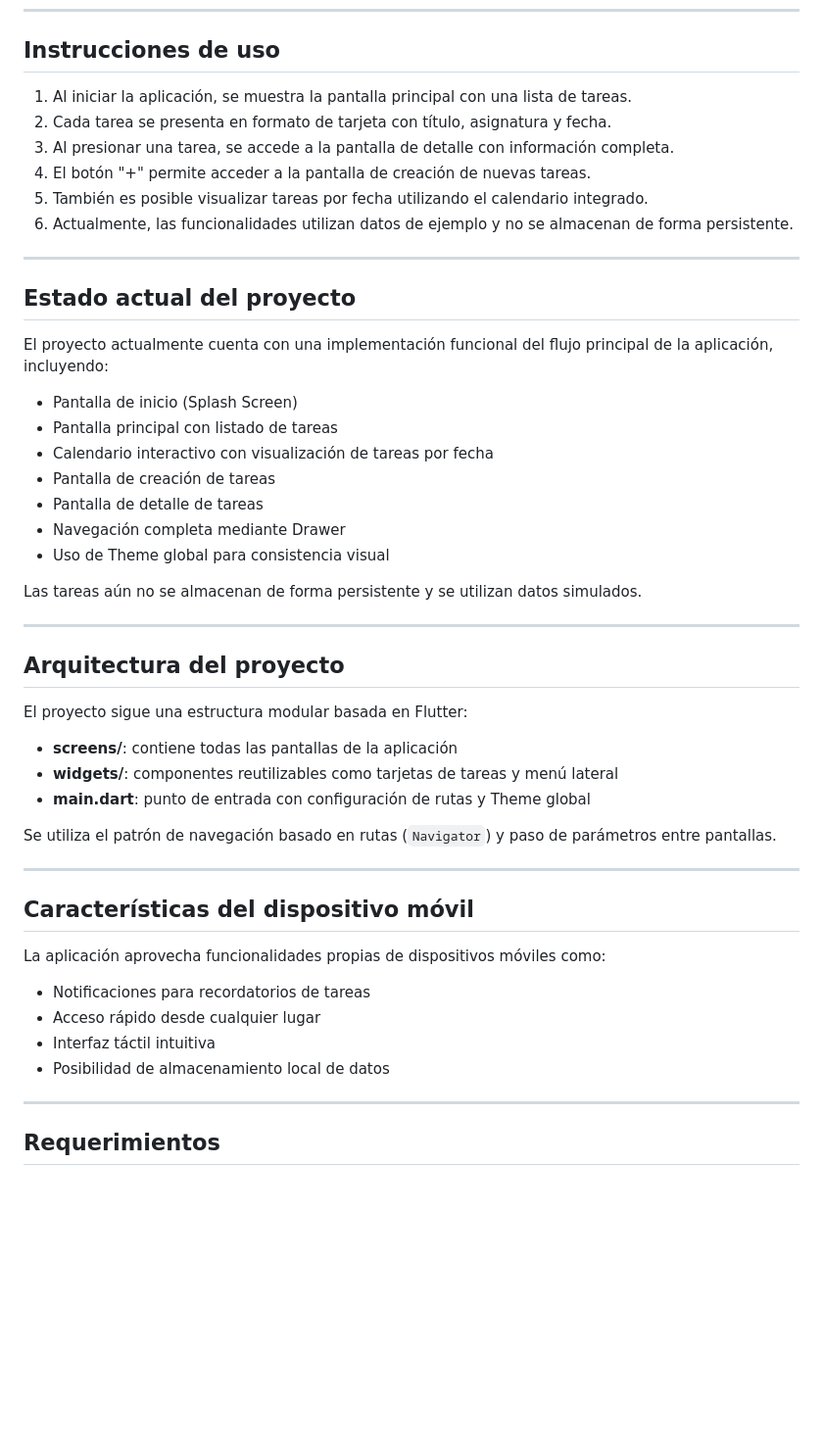
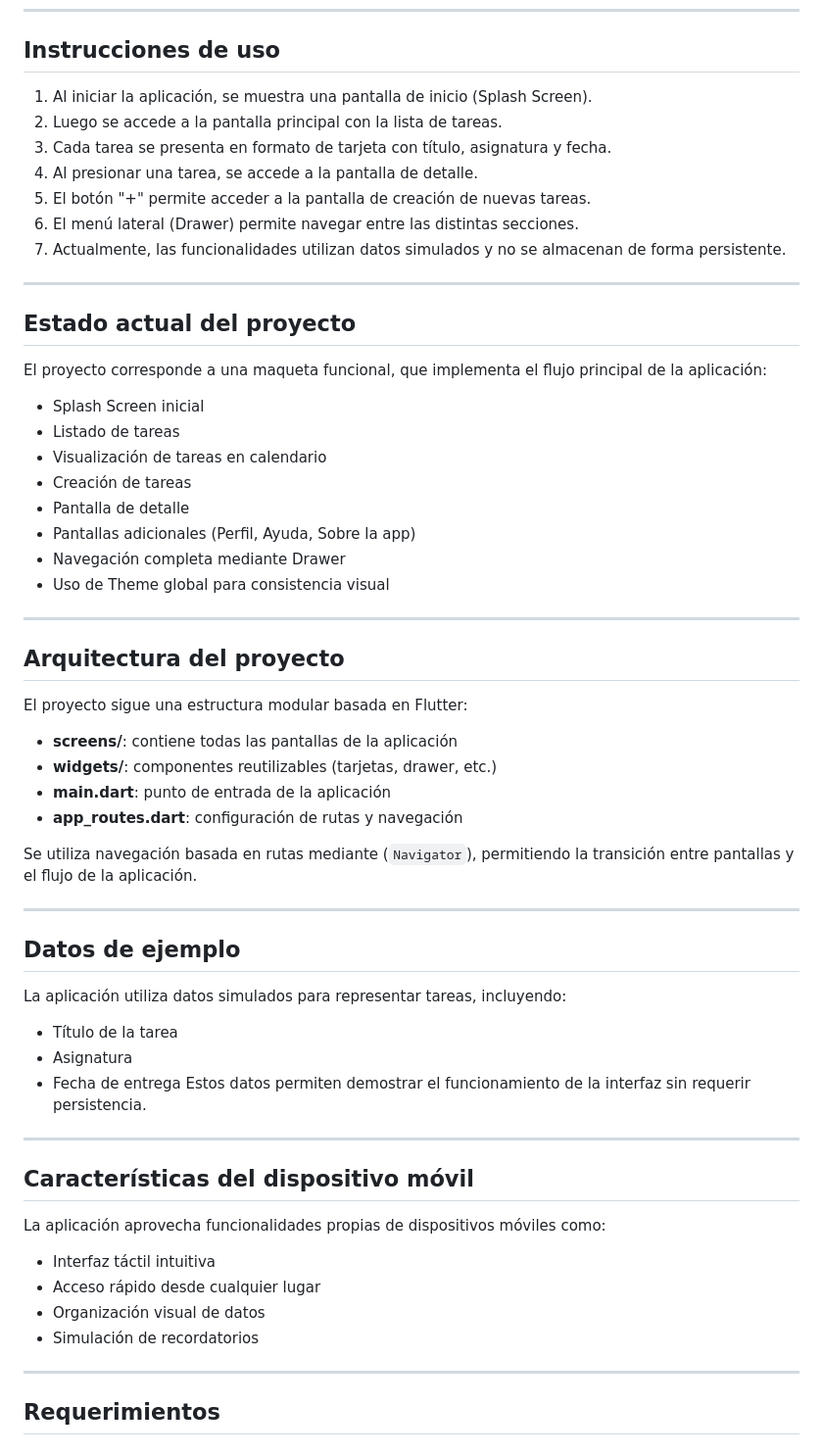
Before and after one commit to DavidMarvel-2409/myhomework, a Markdown page: README.md, the part around one of its changes. Shown at 98% size. GitHub-like rendering; blank space fills up the shorter version.

Commit message:
Actualización de README

```diff
--- a/README.md
+++ b/README.md
@@ -20,28 +20,28 @@ La aplicación permite registrar actividades con fechas límite, descripciones y
 ---
 
 ## Instrucciones de uso
-1. Al iniciar la aplicación, se muestra la pantalla principal con una lista de tareas.
-2. Cada tarea se presenta en formato de tarjeta con título, asignatura y fecha.
-3. Al presionar una tarea, se accede a la pantalla de detalle con información completa.
-4. El botón "+" permite acceder a la pantalla de creación de nuevas tareas.
-5. También es posible visualizar tareas por fecha utilizando el calendario integrado.
-6. Actualmente, las funcionalidades utilizan datos de ejemplo y no se almacenan de forma persistente.
+1. Al iniciar la aplicación, se muestra una pantalla de inicio (Splash Screen).
+2. Luego se accede a la pantalla principal con la lista de tareas.
+3. Cada tarea se presenta en formato de tarjeta con título, asignatura y fecha.
+4. Al presionar una tarea, se accede a la pantalla de detalle.
+5. El botón "+" permite acceder a la pantalla de creación de nuevas tareas.
+6. El menú lateral (Drawer) permite navegar entre las distintas secciones.
+7. Actualmente, las funcionalidades utilizan datos simulados y no se almacenan de forma persistente.
 
 ---
 
 ## Estado actual del proyecto
 
-El proyecto actualmente cuenta con una implementación funcional del flujo principal de la aplicación, incluyendo:
+El proyecto corresponde a una maqueta funcional, que implementa el flujo principal de la aplicación:
 
-- Pantalla de inicio (Splash Screen)
-- Pantalla principal con listado de tareas
-- Calendario interactivo con visualización de tareas por fecha
-- Pantalla de creación de tareas
-- Pantalla de detalle de tareas
+- Splash Screen inicial
+- Listado de tareas
+- Visualización de tareas en calendario
+- Creación de tareas
+- Pantalla de detalle
+- Pantallas adicionales (Perfil, Ayuda, Sobre la app)
 - Navegación completa mediante Drawer
 - Uso de Theme global para consistencia visual
-
-Las tareas aún no se almacenan de forma persistente y se utilizan datos simulados.
 
 ---
 
@@ -50,20 +50,30 @@ Las tareas aún no se almacenan de forma persistente y se utilizan datos simulad
 El proyecto sigue una estructura modular basada en Flutter:
 
 - **screens/**: contiene todas las pantallas de la aplicación
-- **widgets/**: componentes reutilizables como tarjetas de tareas y menú lateral
-- **main.dart**: punto de entrada con configuración de rutas y Theme global
+- **widgets/**: componentes reutilizables (tarjetas, drawer, etc.)
+- **main.dart**: punto de entrada de la aplicación
+- **app_routes.dart**: configuración de rutas y navegación
 
-Se utiliza el patrón de navegación basado en rutas (`Navigator`) y paso de parámetros entre pantallas.
+Se utiliza navegación basada en rutas mediante (`Navigator`), permitiendo la transición entre pantallas y el flujo de la aplicación.
+
+---
+
+## Datos de ejemplo
+La aplicación utiliza datos simulados para representar tareas, incluyendo:
+- Título de la tarea
+- Asignatura
+- Fecha de entrega
+Estos datos permiten demostrar el funcionamiento de la interfaz sin requerir persistencia.
 
 ---
 
 ## Características del dispositivo móvil
 La aplicación aprovecha funcionalidades propias de dispositivos móviles como:
 
-- Notificaciones para recordatorios de tareas
+- Interfaz táctil intuitiva
 - Acceso rápido desde cualquier lugar
-- Interfaz táctil intuitiva
-- Posibilidad de almacenamiento local de datos
+- Organización visual de datos
+- Simulación de recordatorios
 
 ---
 
```
Also changed, not shown: other parts of README.md (+6 -4 lines).
